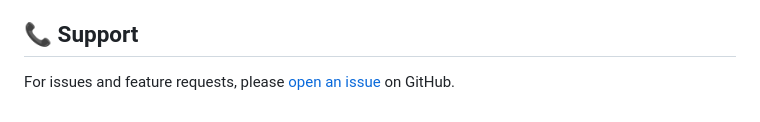
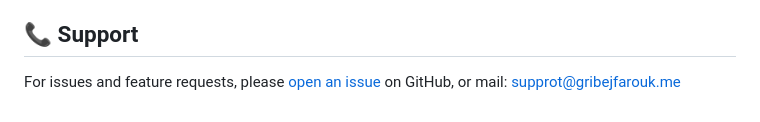
Before and after one commit to GribejFarouk/ai-quizz-generator, a Markdown page: README.md, the part around one of its changes. GitHub-like rendering.

```diff
--- a/README.md
+++ b/README.md
@@ -183,4 +183,5 @@ This project is licensed under the MIT License - see the [LICENSE](LICENSE) file
 
 ## 📞 Support
 
-For issues and feature requests, please [open an issue](https://github.com/gribejfarouk/ai-quizz-generator/issues) on GitHub.
+For issues and feature requests, please [open an issue](https://github.com/gribejfarouk/ai-quizz-generator/issues) on GitHub,
+or mail: supprot@gribejfarouk.me
```
Also changed, not shown: other parts of README.md (+1 -1 lines).
